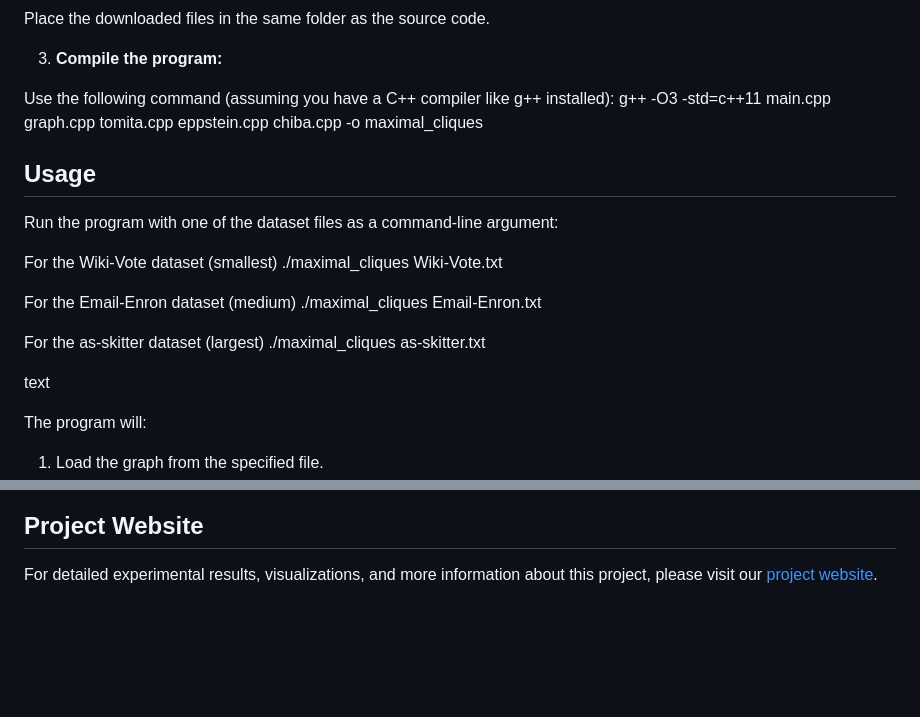
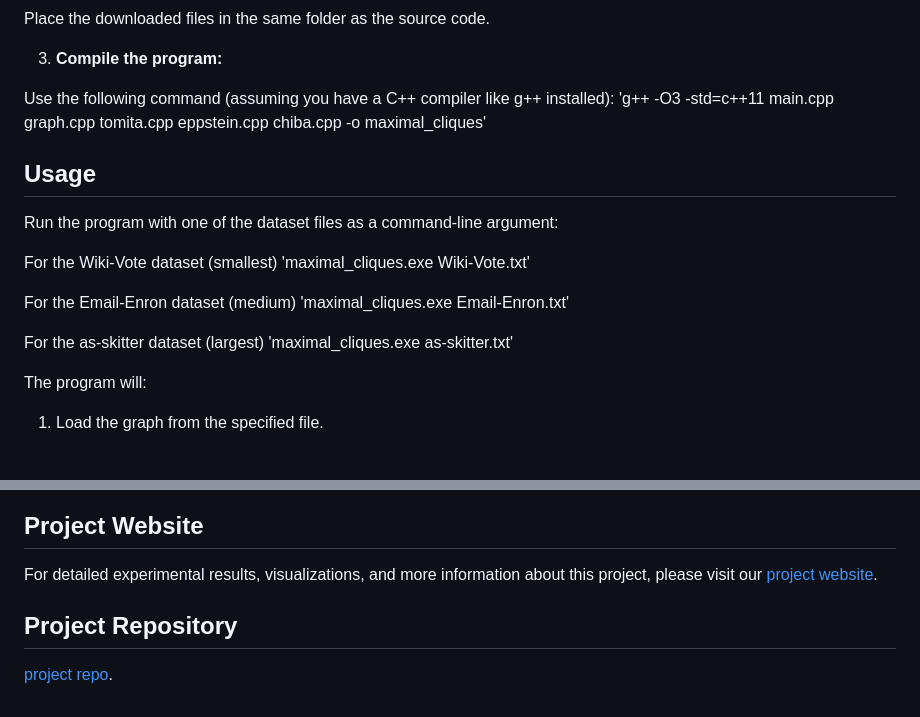
Before and after one commit to charan119/clique-project, a Markdown page: README.md, 2 parts joined by grey strips. GitHub-like rendering; blank space fills up the shorter version.

```diff
--- a/README.md
+++ b/README.md
@@ -38,7 +38,7 @@ Place the downloaded files in the same folder as the source code.
 3. **Compile the program:**
 
 Use the following command (assuming you have a C++ compiler like g++ installed):
-g++ -O3 -std=c++11 main.cpp graph.cpp tomita.cpp eppstein.cpp chiba.cpp -o maximal_cliques
+'g++ -O3 -std=c++11 main.cpp graph.cpp tomita.cpp eppstein.cpp chiba.cpp -o maximal_cliques'
 
 
 ## Usage
@@ -46,15 +46,14 @@ g++ -O3 -std=c++11 main.cpp graph.cpp tomita.cpp eppstein.cpp chiba.cpp -o maxim
 Run the program with one of the dataset files as a command-line argument:
 
 For the Wiki-Vote dataset (smallest)
-./maximal_cliques Wiki-Vote.txt
+'maximal_cliques.exe Wiki-Vote.txt'
 
 For the Email-Enron dataset (medium)
-./maximal_cliques Email-Enron.txt
+'maximal_cliques.exe Email-Enron.txt'
 
 For the as-skitter dataset (largest)
-./maximal_cliques as-skitter.txt
+'maximal_cliques.exe as-skitter.txt'
 
-text
 
 The program will:
 1. Load the graph from the specified file.
@@ -105,3 +104,6 @@ Our team consists of five members, each contributing to different aspects of the
 ## Project Website
 
 For detailed experimental results, visualizations, and more information about this project, please visit our [project website](https://charan119.github.io/).
+
+## Project Repository
+ [project repo]([https://github.com/charan119/clique-project]).
```
